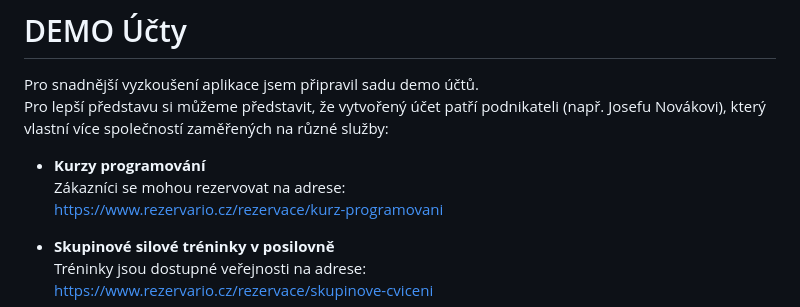
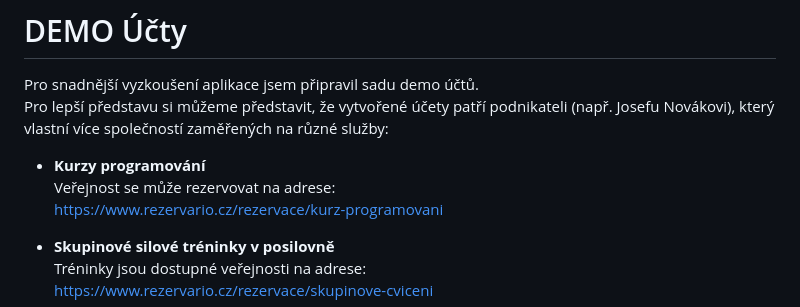
Before and after one commit to wayze70/rezervario, a Markdown page: README.md, the part around the change. GitHub-like rendering.

```diff
--- a/README.md
+++ b/README.md
@@ -8,10 +8,10 @@ Aplikace běží online na adrese:
 # DEMO Účty
 
 Pro snadnější vyzkoušení aplikace jsem připravil sadu demo účtů.
-Pro lepší představu si můžeme představit, že vytvořený účet patří podnikateli (např. Josefu Novákovi), který vlastní více společností zaměřených na různé služby:
+Pro lepší představu si můžeme představit, že vytvořené účety patří podnikateli (např. Josefu Novákovi), který vlastní více společností zaměřených na různé služby:
 
 - **Kurzy programování**
-  Zákazníci se mohou rezervovat na adrese:
+  Veřejnost se může rezervovat na adrese:
   [https://www.rezervario.cz/rezervace/kurz-programovani](https://www.rezervario.cz/rezervace/kurz-programovani)
 
 - **Skupinové silové tréninky v posilovně**
```
